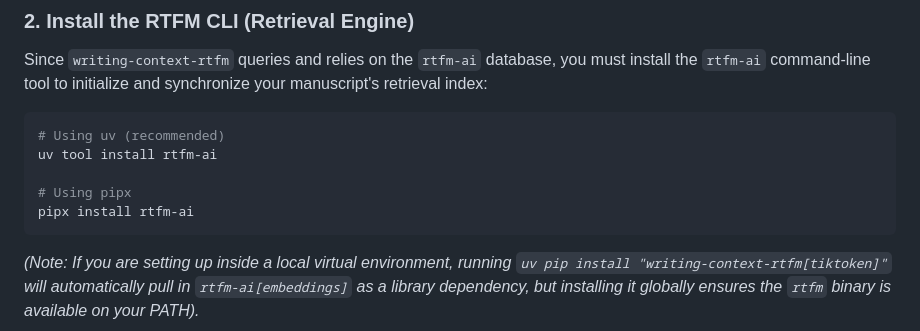
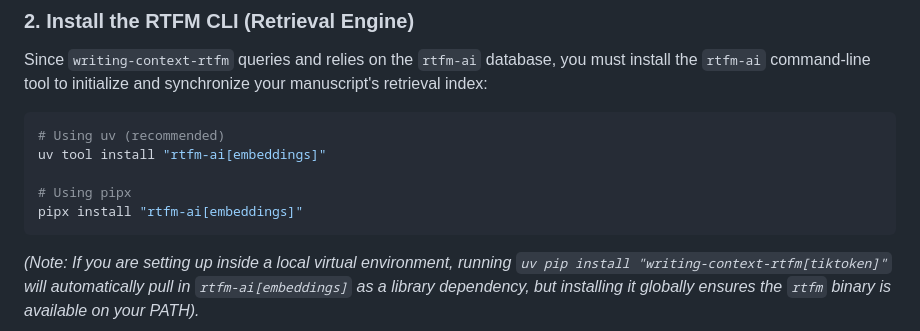
Before and after one commit to joaocarlos/writing-context-rtfm, a Markdown page: README.md, the part around the change. Rendered like a GitHub page.

Commit message:
docs: use rtfm-ai[embeddings] extra for global installation to prevent numpy/embedding errors

````diff
--- a/README.md
+++ b/README.md
@@ -58,10 +58,10 @@ Since `writing-context-rtfm` queries and relies on the `rtfm-ai` database, you m
 
 ```bash
 # Using uv (recommended)
-uv tool install rtfm-ai
+uv tool install "rtfm-ai[embeddings]"
 
 # Using pipx
-pipx install rtfm-ai
+pipx install "rtfm-ai[embeddings]"
 ```
 *(Note: If you are setting up inside a local virtual environment, running `uv pip install "writing-context-rtfm[tiktoken]"` will automatically pull in `rtfm-ai[embeddings]` as a library dependency, but installing it globally ensures the `rtfm` binary is available on your PATH).*
 
````
Also changed, not shown: docs/writing-context-rtfm_detailed_design.md (+1 -1 lines), docs/writing-context-rtfm_workflow_guide.md (+1 -1 lines).
